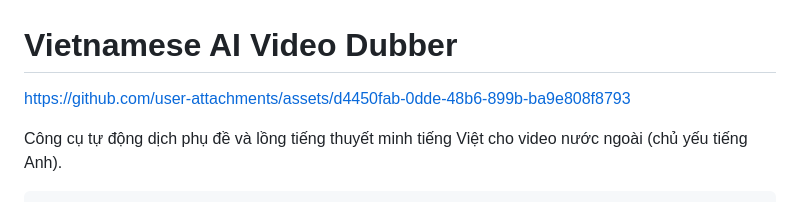
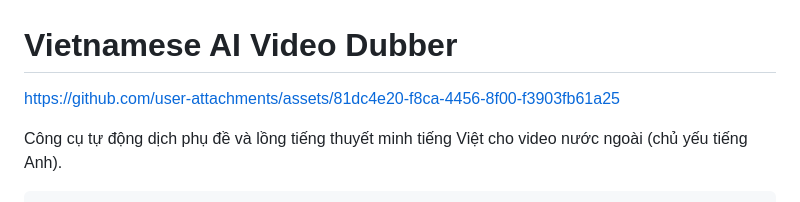
Before and after one commit to ledangquangdangquang/ViVidDubber, a Markdown page: README_vi.md, the part around the change. Rendered like a GitHub page.

```diff
--- a/README_vi.md
+++ b/README_vi.md
@@ -1,6 +1,6 @@
 # Vietnamese AI Video Dubber
 
-https://github.com/user-attachments/assets/d4450fab-0dde-48b6-899b-ba9e808f8793
+https://github.com/user-attachments/assets/81dc4e20-f8ca-4456-8f00-f3903fb61a25
 
 Công cụ tự động dịch phụ đề và lồng tiếng thuyết minh tiếng Việt cho video nước ngoài (chủ yếu tiếng Anh).
 
```
